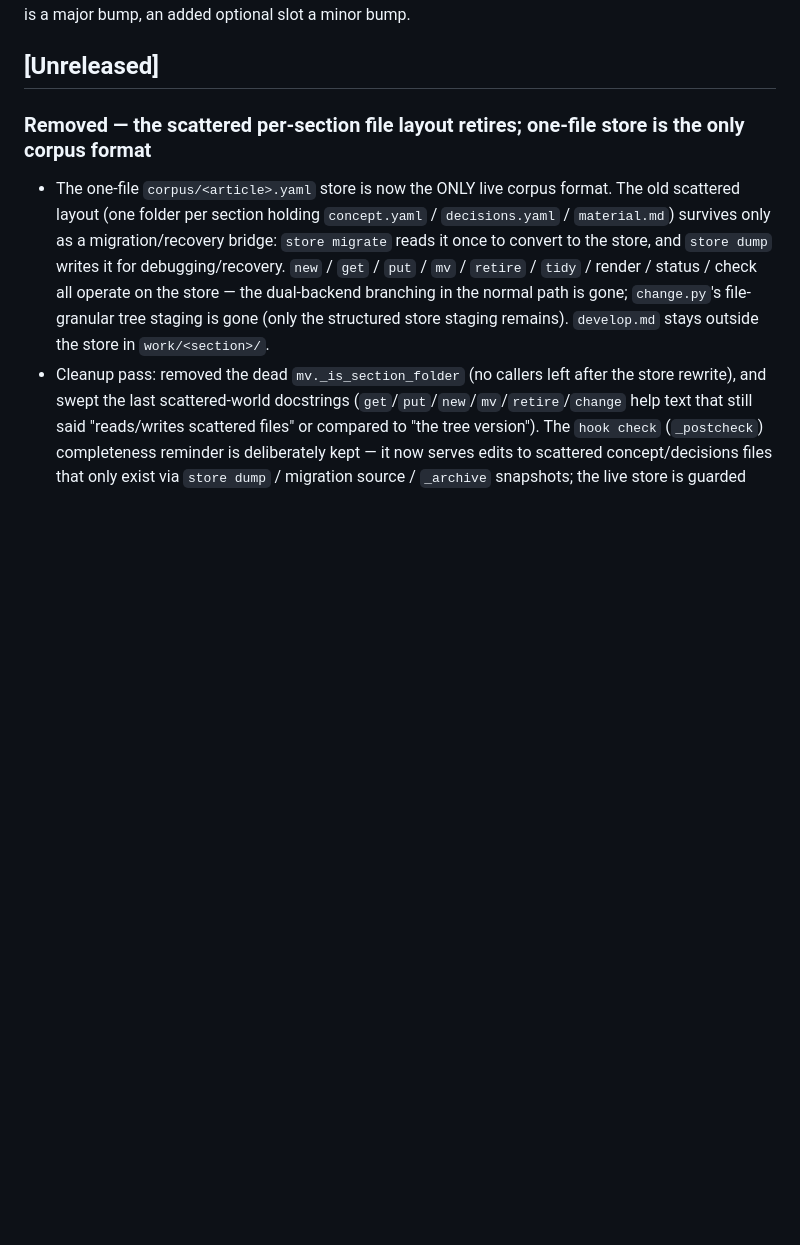
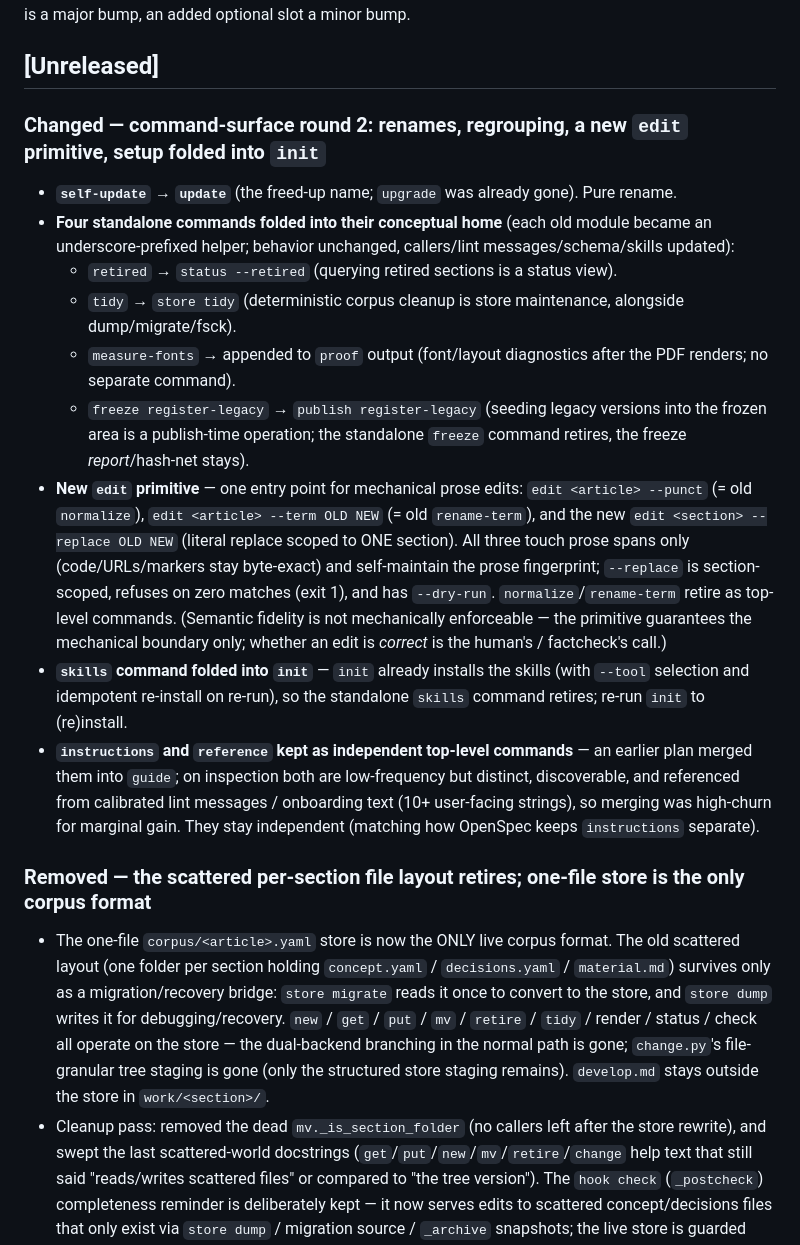
Before and after one commit to DennisHuang890331/docspec, a Markdown page: CHANGELOG.md, the part around the change. GitHub-like rendering; blank space fills up the shorter version.

Commit message:
CHANGELOG：記第二輪指令面收斂
把 update 改名、四個歸群、edit 原語、init 吸 skills、instructions/reference 保留獨立
都寫進 [Unreleased]，每個退場指令都記「功能去哪」。

Co-Authored-By: Claude Opus 4.8 (1M context) <noreply@anthropic.com>

```diff
--- a/CHANGELOG.md
+++ b/CHANGELOG.md
@@ -9,6 +9,18 @@ own semver: a breaking slot rename/removal is a major bump, an added optional sl
 a minor bump.
 
 ## [Unreleased]
+
+### Changed — command-surface round 2: renames, regrouping, a new `edit` primitive, setup folded into `init`
+
+- **`self-update` → `update`** (the freed-up name; `upgrade` was already gone). Pure rename.
+- **Four standalone commands folded into their conceptual home** (each old module became an underscore-prefixed helper; behavior unchanged, callers/lint messages/schema/skills updated):
+  - `retired` → `status --retired` (querying retired sections is a status view).
+  - `tidy` → `store tidy` (deterministic corpus cleanup is store maintenance, alongside dump/migrate/fsck).
+  - `measure-fonts` → appended to `proof` output (font/layout diagnostics after the PDF renders; no separate command).
+  - `freeze register-legacy` → `publish register-legacy` (seeding legacy versions into the frozen area is a publish-time operation; the standalone `freeze` command retires, the freeze *report*/hash-net stays).
+- **New `edit` primitive** — one entry point for mechanical prose edits: `edit <article> --punct` (= old `normalize`), `edit <article> --term OLD NEW` (= old `rename-term`), and the new `edit <section> --replace OLD NEW` (literal replace scoped to ONE section). All three touch prose spans only (code/URLs/markers stay byte-exact) and self-maintain the prose fingerprint; `--replace` is section-scoped, refuses on zero matches (exit 1), and has `--dry-run`. `normalize`/`rename-term` retire as top-level commands. (Semantic fidelity is not mechanically enforceable — the primitive guarantees the mechanical boundary only; whether an edit is *correct* is the human's / factcheck's call.)
+- **`skills` command folded into `init`** — `init` already installs the skills (with `--tool` selection and idempotent re-install on re-run), so the standalone `skills` command retires; re-run `init` to (re)install.
+- **`instructions` and `reference` kept as independent top-level commands** — an earlier plan merged them into `guide`; on inspection both are low-frequency but distinct, discoverable, and referenced from calibrated lint messages / onboarding text (10+ user-facing strings), so merging was high-churn for marginal gain. They stay independent (matching how OpenSpec keeps `instructions` separate).
 
 ### Removed — the scattered per-section file layout retires; one-file store is the only corpus format
 
```
